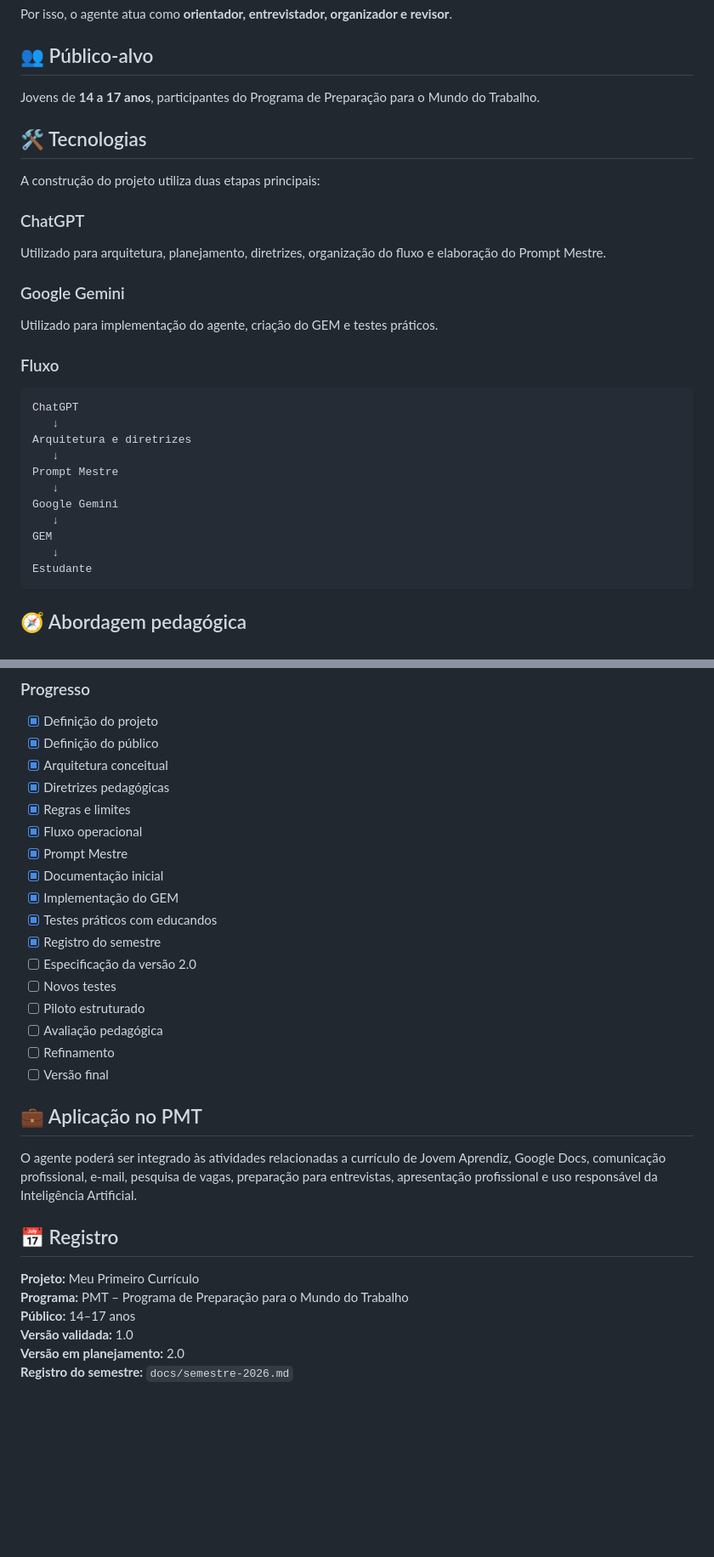
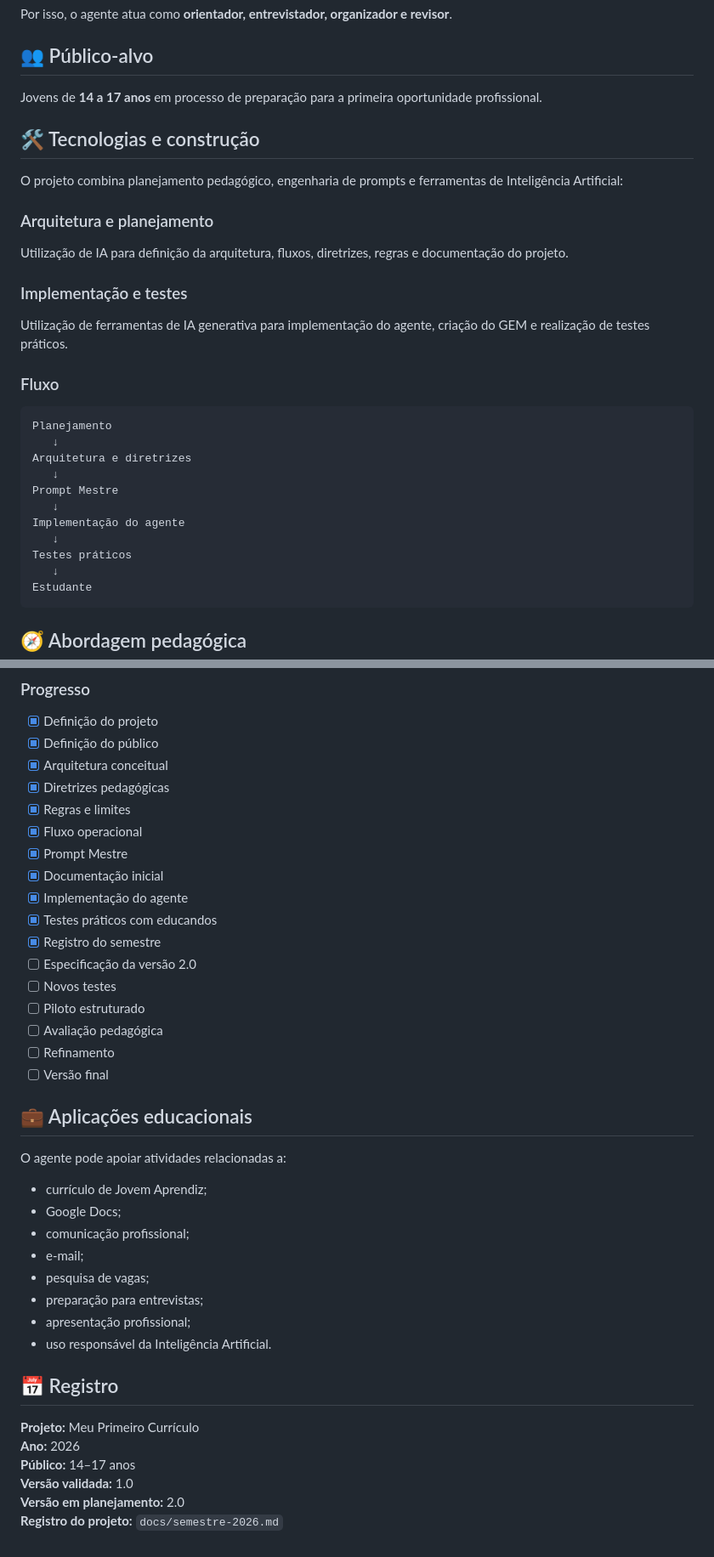
Before and after one commit to sayjinblackbelt/Agente-PMT, a Markdown page: README.md, 2 parts joined by grey strips. Shown at 85% size. GitHub-like rendering; blank space fills up the shorter version.

Commit message:
docs: anonymize institutional context and clarify real project status

````diff
--- a/README.md
+++ b/README.md
@@ -34,32 +34,32 @@ Por isso, o agente atua como **orientador, entrevistador, organizador e revisor*
 
 ## 👥 Público-alvo
 
-Jovens de **14 a 17 anos**, participantes do Programa de Preparação para o Mundo do Trabalho.
+Jovens de **14 a 17 anos** em processo de preparação para a primeira oportunidade profissional.
 
-## 🛠️ Tecnologias
+## 🛠️ Tecnologias e construção
 
-A construção do projeto utiliza duas etapas principais:
+O projeto combina planejamento pedagógico, engenharia de prompts e ferramentas de Inteligência Artificial:
 
-### ChatGPT
+### Arquitetura e planejamento
 
-Utilizado para arquitetura, planejamento, diretrizes, organização do fluxo e elaboração do Prompt Mestre.
+Utilização de IA para definição da arquitetura, fluxos, diretrizes, regras e documentação do projeto.
 
-### Google Gemini
+### Implementação e testes
 
-Utilizado para implementação do agente, criação do GEM e testes práticos.
+Utilização de ferramentas de IA generativa para implementação do agente, criação do GEM e realização de testes práticos.
 
 ### Fluxo
 
 ```text
-ChatGPT
+Planejamento
    ↓
 Arquitetura e diretrizes
    ↓
 Prompt Mestre
    ↓
-Google Gemini
+Implementação do agente
    ↓
-GEM
+Testes práticos
    ↓
 Estudante
 ```
@@ -129,7 +129,7 @@ O agente funcionou adequadamente para a finalidade proposta e foi considerado ap
 - [x] Fluxo operacional
 - [x] Prompt Mestre
 - [x] Documentação inicial
-- [x] Implementação do GEM
+- [x] Implementação do agente
 - [x] Testes práticos com educandos
 - [x] Registro do semestre
 - [ ] Especificação da versão 2.0
@@ -139,15 +139,24 @@ O agente funcionou adequadamente para a finalidade proposta e foi considerado ap
 - [ ] Refinamento
 - [ ] Versão final
 
-## 💼 Aplicação no PMT
+## 💼 Aplicações educacionais
 
-O agente poderá ser integrado às atividades relacionadas a currículo de Jovem Aprendiz, Google Docs, comunicação profissional, e-mail, pesquisa de vagas, preparação para entrevistas, apresentação profissional e uso responsável da Inteligência Artificial.
+O agente pode apoiar atividades relacionadas a:
+
+- currículo de Jovem Aprendiz;
+- Google Docs;
+- comunicação profissional;
+- e-mail;
+- pesquisa de vagas;
+- preparação para entrevistas;
+- apresentação profissional;
+- uso responsável da Inteligência Artificial.
 
 ## 📅 Registro
 
 **Projeto:** Meu Primeiro Currículo
-**Programa:** PMT – Programa de Preparação para o Mundo do Trabalho
+**Ano:** 2026
 **Público:** 14–17 anos
 **Versão validada:** 1.0
 **Versão em planejamento:** 2.0
-**Registro do semestre:** `docs/semestre-2026.md`
+**Registro do projeto:** `docs/semestre-2026.md`
````
Also changed, not shown: other parts of README.md (+3 -3 lines).
